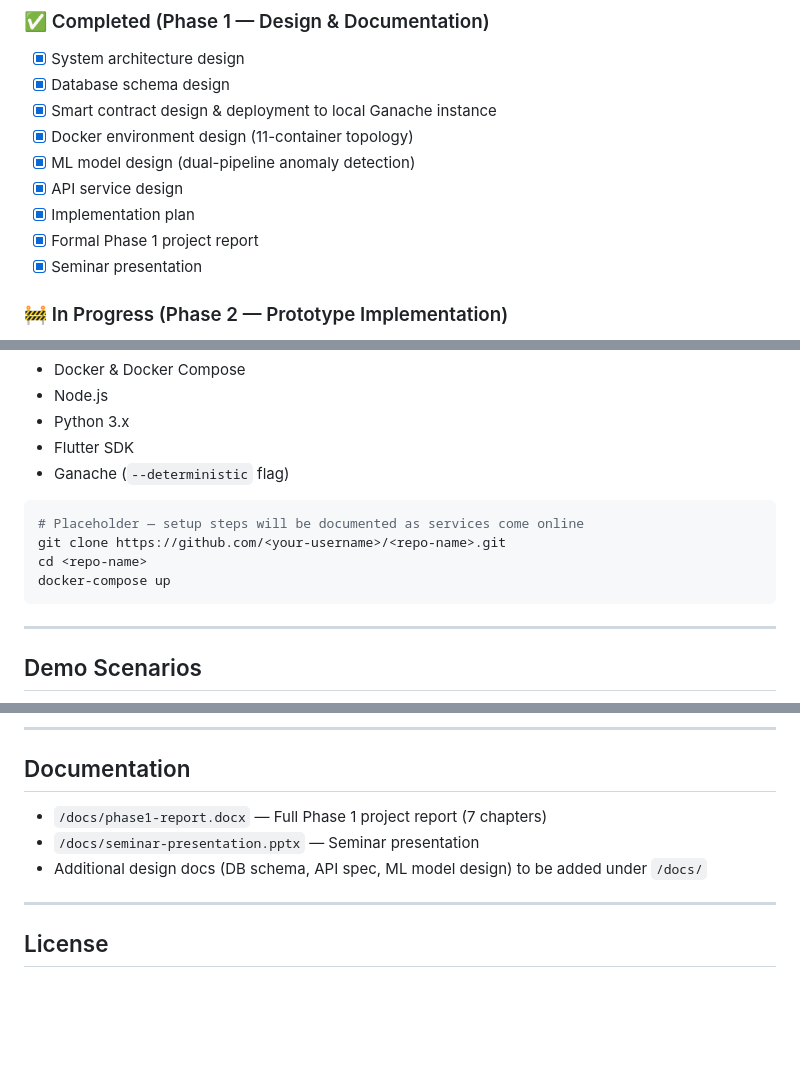
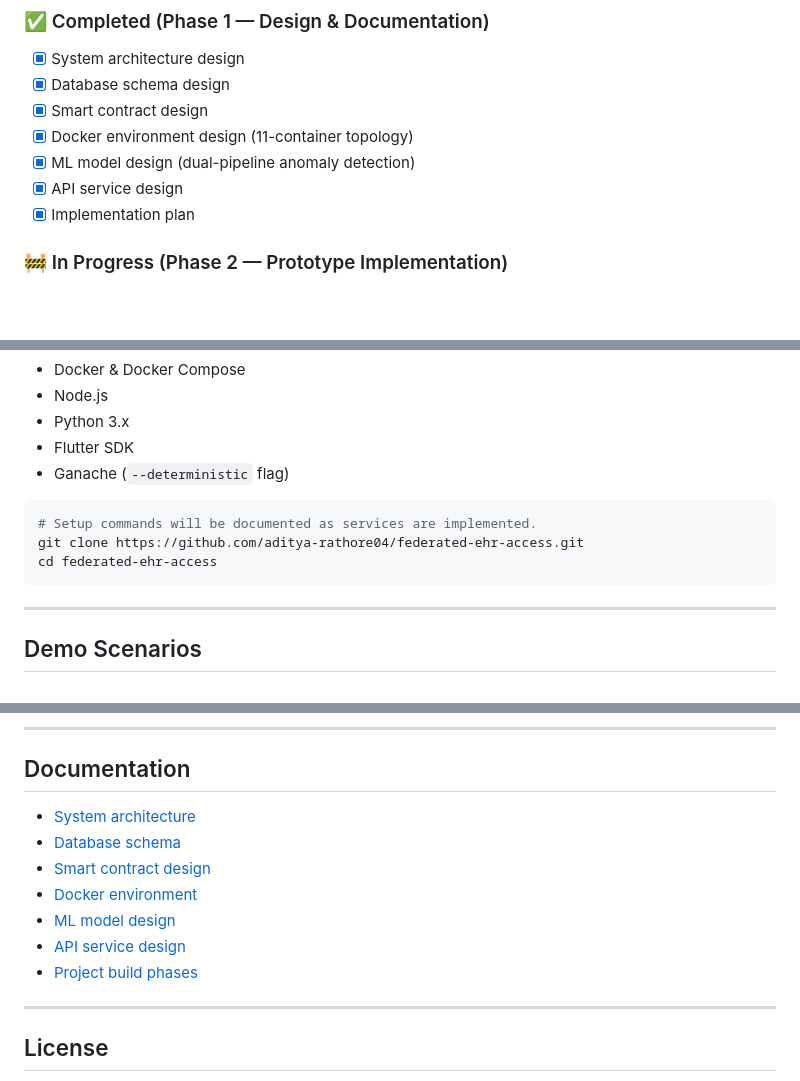
Before and after one commit to aditya-rathore04/Fedra, a Markdown page: README.md, 3 parts joined by grey strips. Drawn GitHub-style; blank space fills up the shorter version.

Commit message:
Align README with current project contents

````diff
--- a/README.md
+++ b/README.md
@@ -90,13 +90,11 @@ All break-glass events, and any time extensions to them, are recorded distinctly
 ### ✅ Completed (Phase 1 — Design & Documentation)
 - [x] System architecture design
 - [x] Database schema design
-- [x] Smart contract design & deployment to local Ganache instance
+- [x] Smart contract design
 - [x] Docker environment design (11-container topology)
 - [x] ML model design (dual-pipeline anomaly detection)
 - [x] API service design
 - [x] Implementation plan
-- [x] Formal Phase 1 project report
-- [x] Seminar presentation
 
 ### 🚧 In Progress (Phase 2 — Prototype Implementation)
 - [ ] FHIR federation layer across three simulated hospital nodes
@@ -153,10 +151,9 @@ Planned prerequisites:
 - Ganache (`--deterministic` flag)
 
 ```bash
-# Placeholder — setup steps will be documented as services come online
-git clone https://github.com/<your-username>/<repo-name>.git
-cd <repo-name>
-docker-compose up
+# Setup commands will be documented as services are implemented.
+git clone https://github.com/aditya-rathore04/federated-ehr-access.git
+cd federated-ehr-access
 ```
 
 ---
@@ -173,9 +170,13 @@ In addition to the four core interactive demos above, three document-only scenar
 
 ## Documentation
 
-- `/docs/phase1-report.docx` — Full Phase 1 project report (7 chapters)
-- `/docs/seminar-presentation.pptx` — Seminar presentation
-- Additional design docs (DB schema, API spec, ML model design) to be added under `/docs/`
+- [System architecture](docs/00_system_architecture.md)
+- [Database schema](docs/01_database_schema.md)
+- [Smart contract design](docs/02_smart_contract.md)
+- [Docker environment](docs/03_docker_environment.md)
+- [ML model design](docs/04_ml_model_design.md)
+- [API service design](docs/05_api_service_design.md)
+- [Project build phases](docs/project_build_phases.md)
 
 ---
 
````
